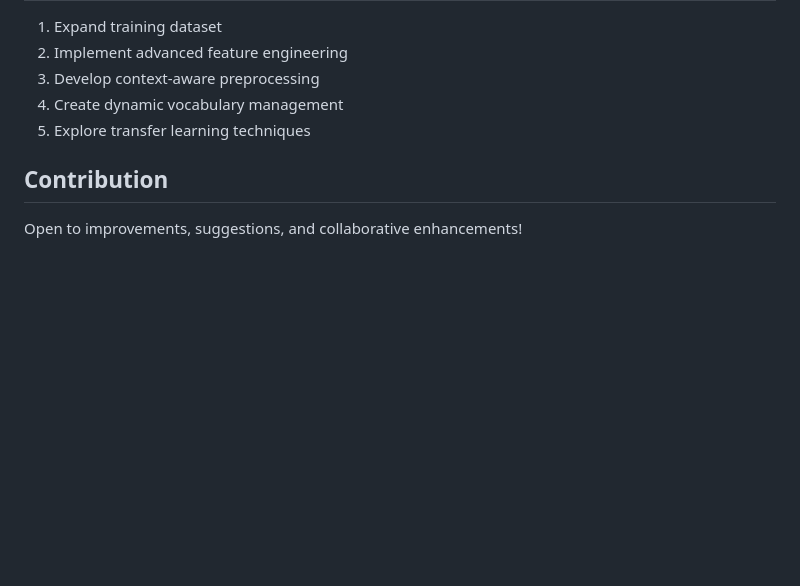
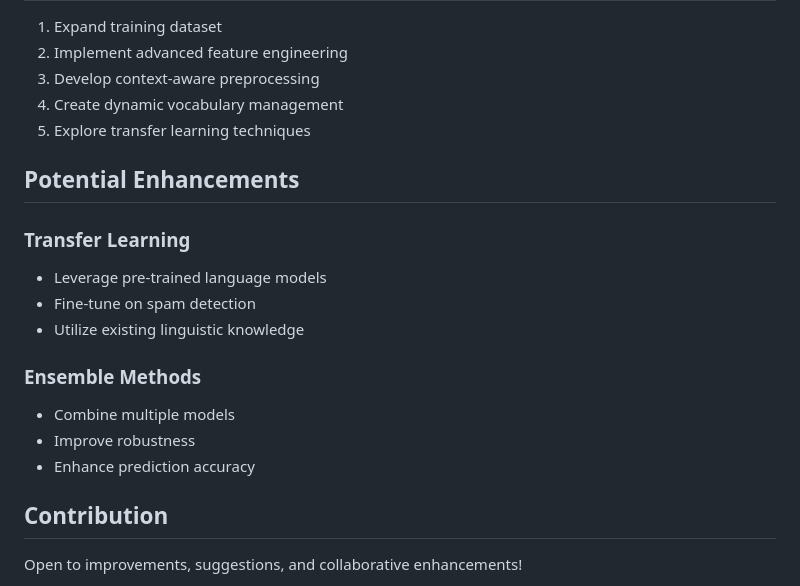
Before and after one commit to bniladridas/spam-detection-system, a Markdown page: docs/inference_generalization_strategies.md, the part around the change. Rendered like a GitHub page; blank space fills up the shorter version.

```diff
--- a/docs/inference_generalization_strategies.md
+++ b/docs/inference_generalization_strategies.md
@@ -122,6 +122,18 @@ Training Data     →    Preprocessing    →    Feature Extraction
 4. Create dynamic vocabulary management
 5. Explore transfer learning techniques
 
+## Potential Enhancements
+
+### Transfer Learning
+- Leverage pre-trained language models
+- Fine-tune on spam detection
+- Utilize existing linguistic knowledge
+
+### Ensemble Methods
+- Combine multiple models
+- Improve robustness
+- Enhance prediction accuracy
+
 ## Contribution
 Open to improvements, suggestions, and collaborative enhancements!
 
```
Also changed, not shown: docs/realtime_inference_process.md (+12 -0 lines), docs/training_relationships_and_weights.md (+5 -0 lines).
